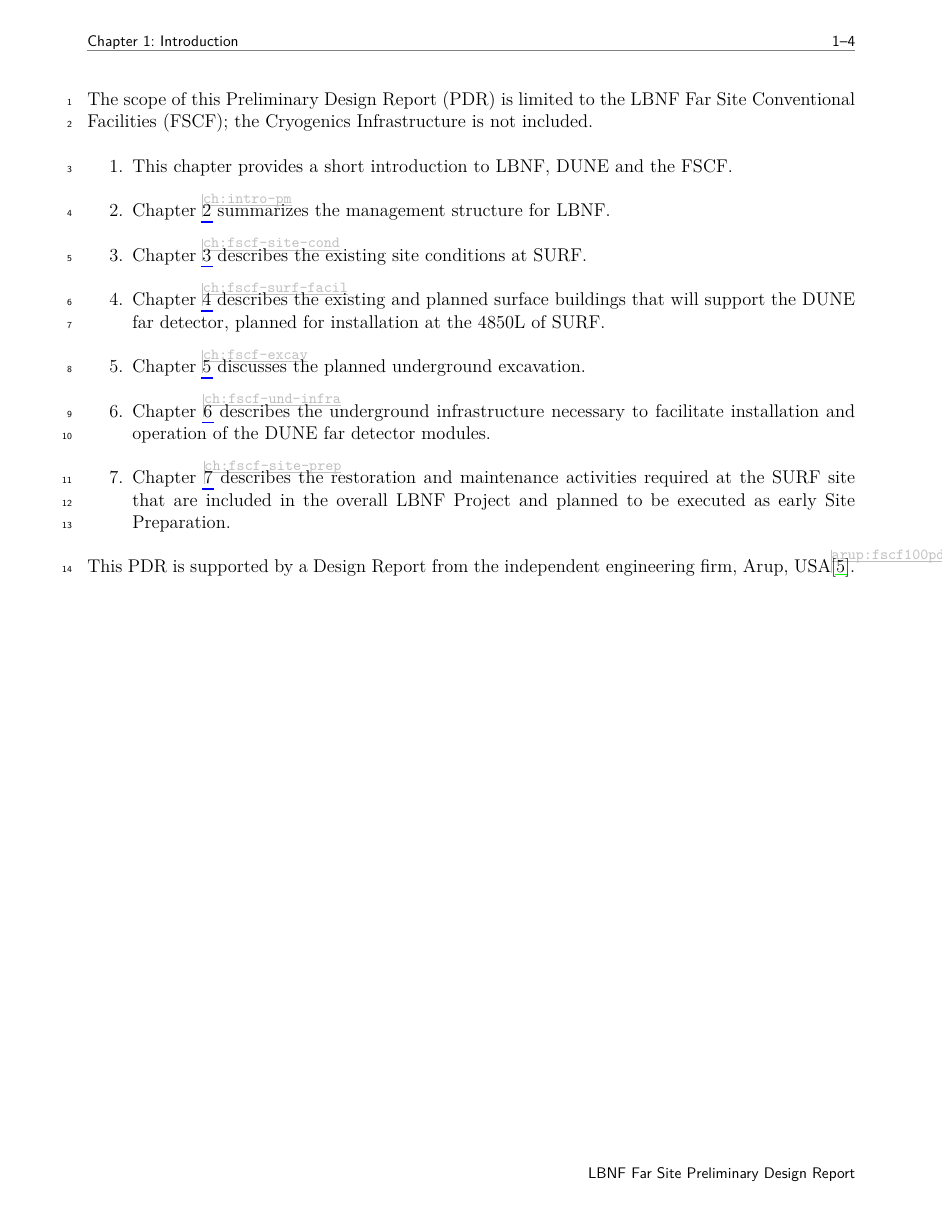
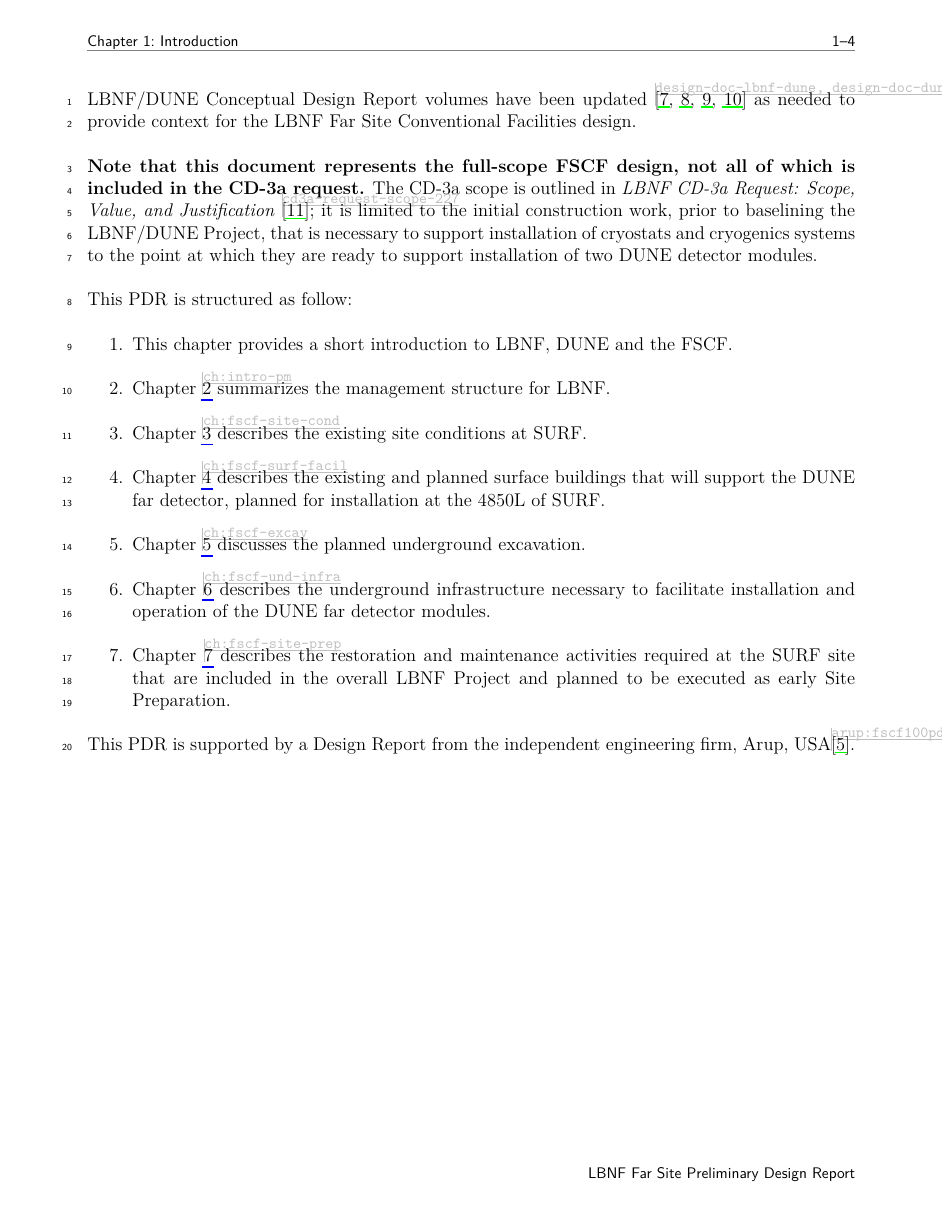
Before and after one commit to LBNFacility/farsite-cd3a, a LaTeX thesis (volume-fscf.tex, which reads common/citedb.bib, volume-fscf/chapter-fscf-intro.tex): page 15 of 56. Compiled offline with pdfLaTeX.

Commit message:
add ref to PDR sec 1.4 about CD-3a scope + ref

```diff
--- a/common/citedb.bib
+++ b/common/citedb.bib
@@ -86,6 +86,12 @@ author={{LBNF Project}},
 title={{LBNF Far Site Conventional Facilities Preliminary Design Report (PDR)}},
 year={2015},
 note = {DUNE Doc 598},
+}
+
+@misc{cd3a-request-scope-227,
+title="{LBNF CD-3a Request: Scope, Value, and Justification}",
+note = {2015},
+year = {DUNE Doc 277},
 }
 
 
--- a/volume-fscf/chapter-fscf-intro.tex
+++ b/volume-fscf/chapter-fscf-intro.tex
@@ -87,5 +90,9 @@ The original LBNF/DUNE Conceptual Design Report volumes have been updated~\cite{
 
-The scope of this Preliminary Design Report (PDR) is limited to the LBNF Far Site Conventional Facilities (FSCF); the Cryogenics Infrastructure is not included.
+\textbf{Note that this document represents the full-scope FSCF design, not all of which is included in the CD-3a request.} The CD-3a scope is outlined in \textit{LBNF CD-3a Request: Scope, Value, and Justification}~\cite{cd3a-request-scope-227}; it is limited to the initial construction work, prior to baselining the LBNF/DUNE Project, that is necessary to
+support installation of cryostats and cryogenics systems to the point at which they are ready to support installation of two DUNE detector modules.
+
+
+This PDR is structured as follow:
 \begin{enumerate}
 \item This chapter provides a short introduction to LBNF, DUNE and the FSCF.
 \item Chapter~\ref{ch:intro-pm} summarizes the management structure for LBNF.
```
Also changed, not shown: volume-fscf/chapter-fscf-intro.tex (5 more changed lines).
